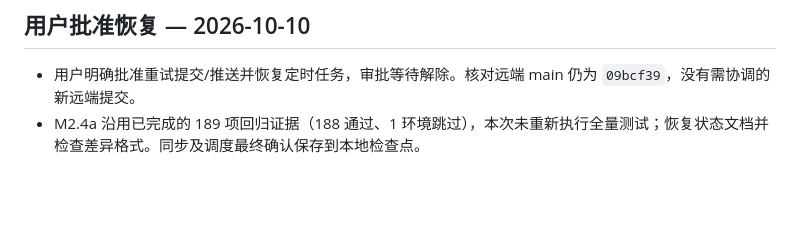
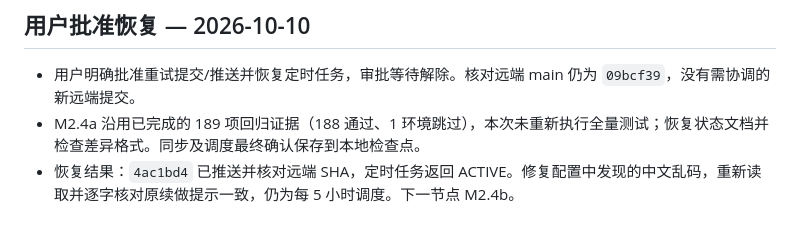
Before and after one commit to uestczhaoyan-gif/Persona-Distillery, a Markdown page: docs/08-新规划执行记录.md, the part around the change. Rendered like a GitHub page; blank space fills up the shorter version.

```diff
--- a/docs/08-新规划执行记录.md
+++ b/docs/08-新规划执行记录.md
@@ -278,3 +278,4 @@
 
 - 用户明确批准重试提交/推送并恢复定时任务，审批等待解除。核对远端 main 仍为 `09bcf39`，没有需协调的新远端提交。
 - M2.4a 沿用已完成的 189 项回归证据（188 通过、1 环境跳过），本次未重新执行全量测试；恢复状态文档并检查差异格式。同步及调度最终确认保存到本地检查点。
+- 恢复结果：`4ac1bd4` 已推送并核对远端 SHA，定时任务返回 ACTIVE。修复配置中发现的中文乱码，重新读取并逐字核对原续做提示一致，仍为每 5 小时调度。下一节点 M2.4b。
```
Also changed, not shown: PROJECT_STATUS.md (+2 -2 lines).
